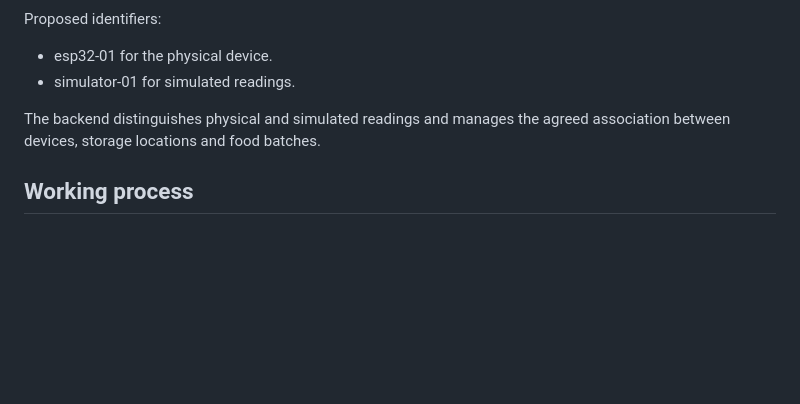
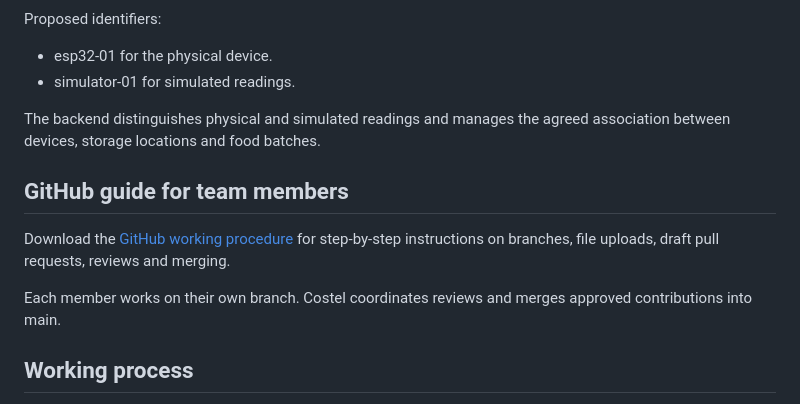
Before and after one commit to G273105/foodsave-smart, a Markdown page: README.md, the part around the change. GitHub-like rendering; blank space fills up the shorter version.

Commit message:
Link the team GitHub procedure from README
Link the team GitHub procedure from README

```diff
--- a/README.md
+++ b/README.md
@@ -84,6 +84,12 @@ Proposed identifiers:
 
 The backend distinguishes physical and simulated readings and manages the agreed association between devices, storage locations and food batches.
 
+## GitHub guide for team members
+
+Download the [GitHub working procedure](docs/FoodSave_Smart_GitHub_Team_Procedure_EN_GB.docx?raw=true) for step-by-step instructions on branches, file uploads, draft pull requests, reviews and merging.
+
+Each member works on their own branch. Costel coordinates reviews and merges approved contributions into main.
+
 ## Working process
 
 1. Create or select a GitHub Issue with clear acceptance criteria.
```
